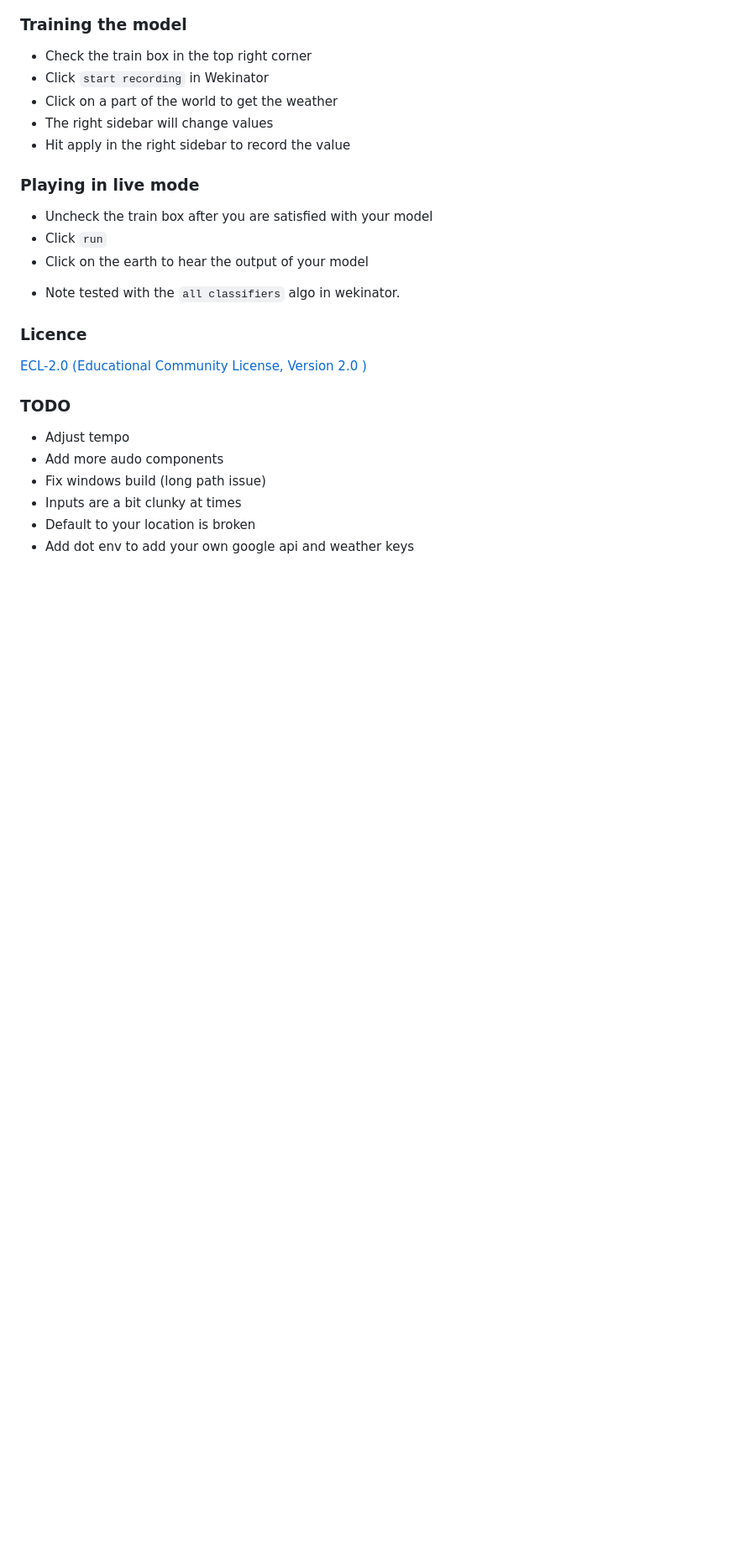
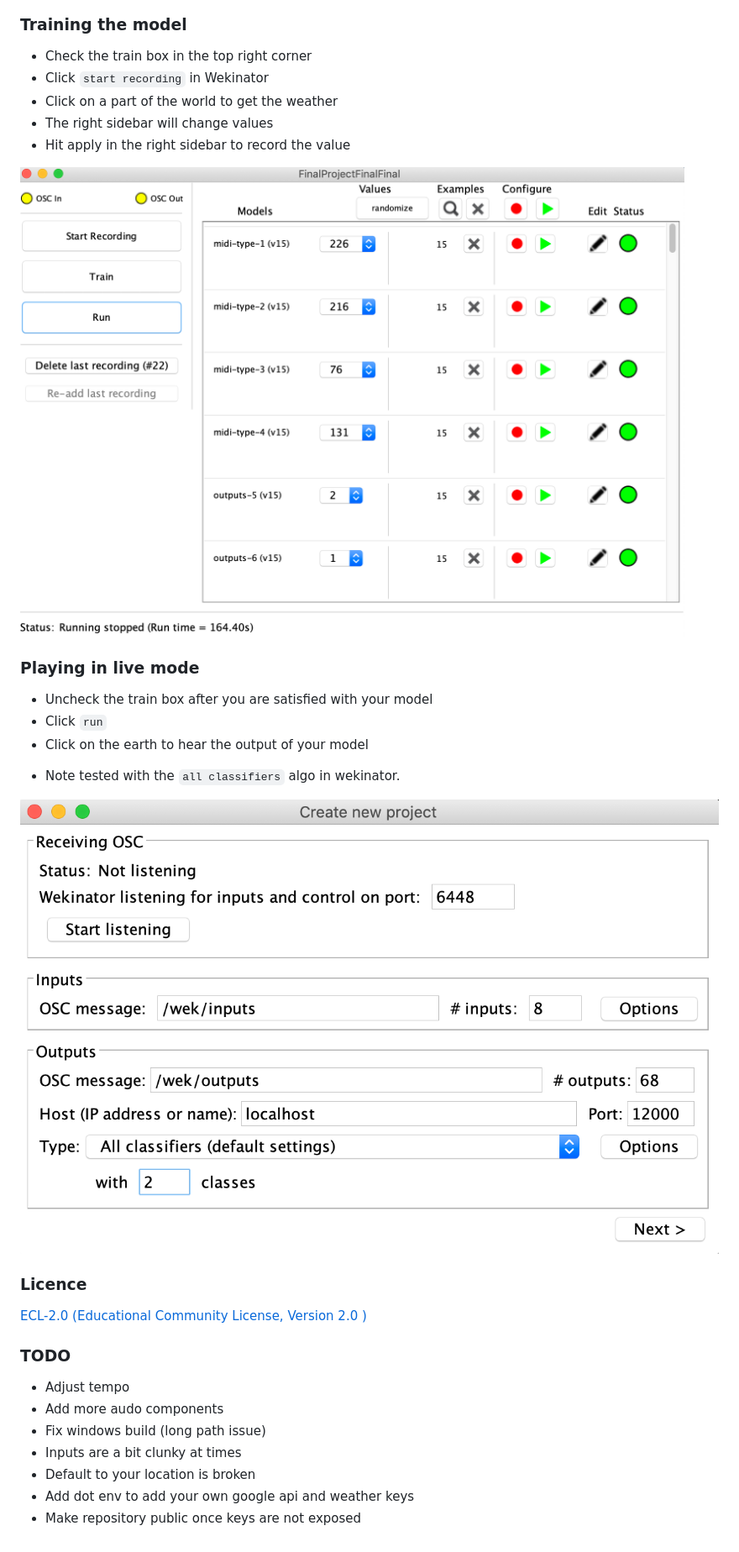
Before and after one commit to rardoz/wekinator-earth-sounds, a Markdown page: README.md, the part around the change printed below. Shown: that part at 84% size. Rendered like a GitHub page; pictures changed too: icons/model-example.png (added), icons/setup.png (added); blank space fills up the shorter version.

```diff
--- a/README.md
+++ b/README.md
@@ -14,6 +16,8 @@ Click on the map to get the weather for that location. The weather is a set of 8
 - The right sidebar will change values
 - Hit apply in the right sidebar to record the value
 
+![alt text](/icons/model-example.png 'Working model')
+
 ### Playing in live mode
 
 - Uncheck the train box after you are satisfied with your model
@@ -21,6 +25,8 @@ Click on the map to get the weather for that location. The weather is a set of 8
 - Click on the earth to hear the output of your model
 
 * Note tested with the `all classifiers` algo in wekinator.
+
+![alt text](/icons/setup.png 'setup model')
 
 ### Licence
 
@@ -34,3 +40,4 @@ Click on the map to get the weather for that location. The weather is a set of 8
 - Inputs are a bit clunky at times
 - Default to your location is broken
 - Add dot env to add your own google api and weather keys
+- Make repository public once keys are not exposed
```
Also changed, not shown: other parts of README.md (+3 -1 lines), 1 other file.
